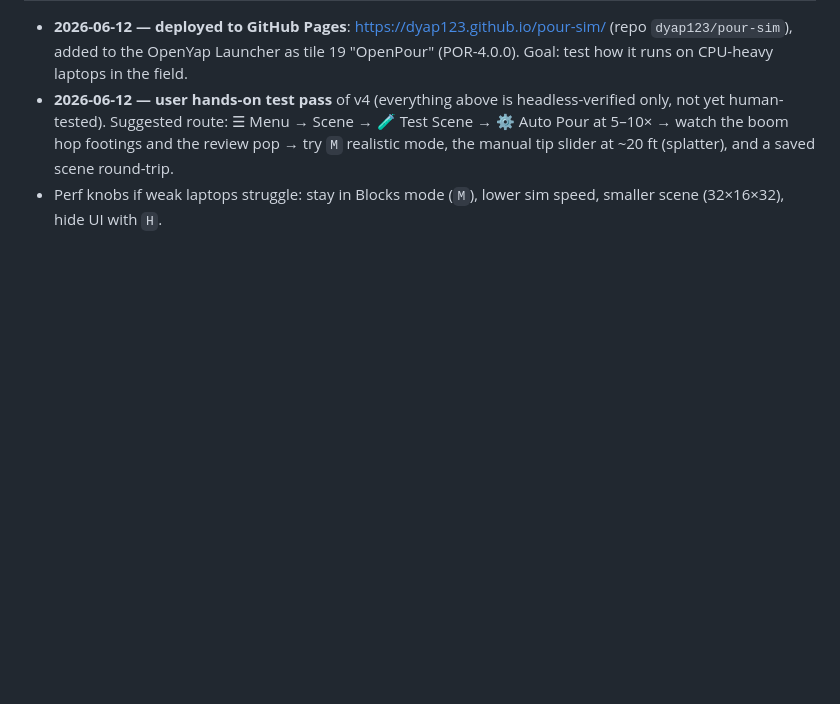
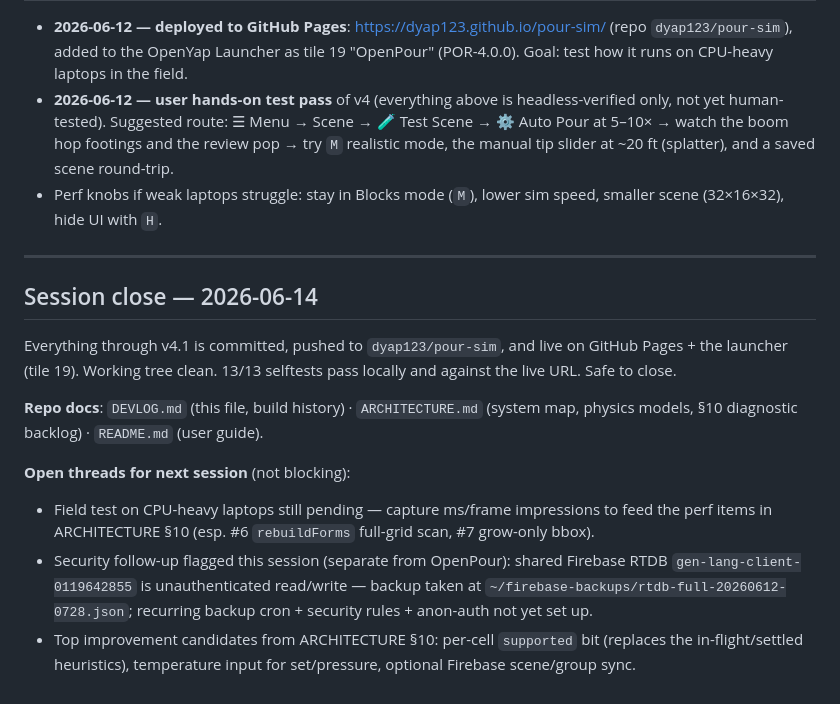
Before and after one commit to dyap123/pour-sim, a Markdown page: DEVLOG.md, the part around the change. GitHub-like rendering; blank space fills up the shorter version.

Commit message:
DEVLOG: session close note (v4.1 shipped, open threads)
Co-Authored-By: Claude Fable 5 <noreply@anthropic.com>

```diff
--- a/DEVLOG.md
+++ b/DEVLOG.md
@@ -71,3 +71,16 @@ Running log of everything built, in order. Newest at the bottom.
 - **2026-06-12 — deployed to GitHub Pages**: https://dyap123.github.io/pour-sim/ (repo `dyap123/pour-sim`), added to the OpenYap Launcher as tile 19 "OpenPour" (POR-4.0.0). Goal: test how it runs on CPU-heavy laptops in the field.
 - **2026-06-12 — user hands-on test pass** of v4 (everything above is headless-verified only, not yet human-tested). Suggested route: ☰ Menu → Scene → 🧪 Test Scene → ⚙ Auto Pour at 5–10× → watch the boom hop footings and the review pop → try `M` realistic mode, the manual tip slider at ~20 ft (splatter), and a saved scene round-trip.
 - Perf knobs if weak laptops struggle: stay in Blocks mode (`M`), lower sim speed, smaller scene (32×16×32), hide UI with `H`.
+
+---
+
+## Session close — 2026-06-14
+
+Everything through v4.1 is committed, pushed to `dyap123/pour-sim`, and live on GitHub Pages + the launcher (tile 19). Working tree clean. 13/13 selftests pass locally and against the live URL. Safe to close.
+
+**Repo docs**: `DEVLOG.md` (this file, build history) · `ARCHITECTURE.md` (system map, physics models, §10 diagnostic backlog) · `README.md` (user guide).
+
+**Open threads for next session** (not blocking):
+- Field test on CPU-heavy laptops still pending — capture ms/frame impressions to feed the perf items in ARCHITECTURE §10 (esp. #6 `rebuildForms` full-grid scan, #7 grow-only bbox).
+- Security follow-up flagged this session (separate from OpenPour): shared Firebase RTDB `gen-lang-client-0119642855` is unauthenticated read/write — backup taken at `~/firebase-backups/rtdb-full-20260612-0728.json`; recurring backup cron + security rules + anon-auth not yet set up.
+- Top improvement candidates from ARCHITECTURE §10: per-cell `supported` bit (replaces the in-flight/settled heuristics), temperature input for set/pressure, optional Firebase scene/group sync.
```
